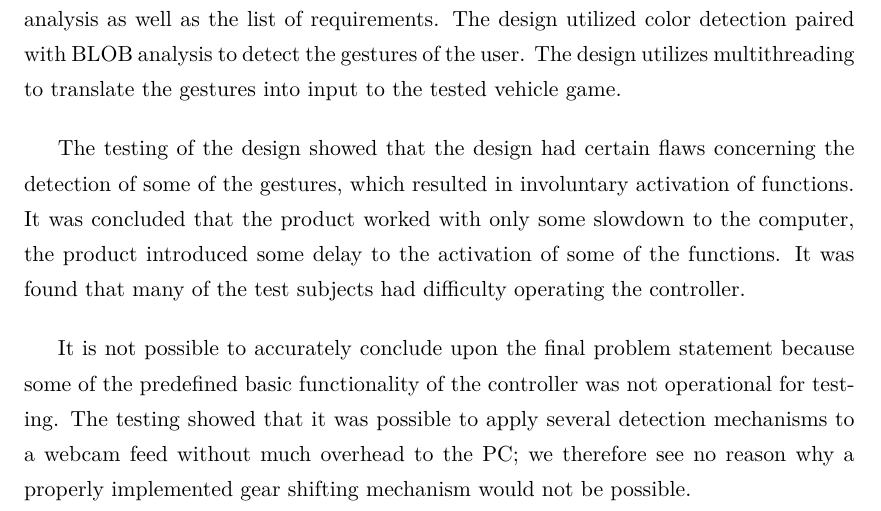
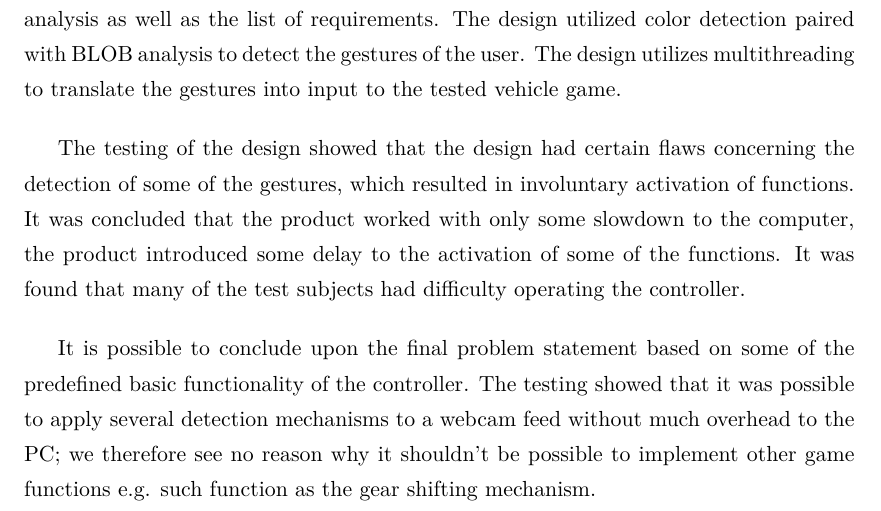
Before and after one commit to Borisln90/Med3Report, a LaTeX document (main.tex, which reads chapters/conclusion.tex): part of page 103 of 148, cut so that both start at the same text. Compiled offline with pdfLaTeX.

Commit message:
Conclusion - Fix?

```diff
--- a/chapters/conclusion.tex
+++ b/chapters/conclusion.tex
@@ -22,6 +22,4 @@ It was concluded that the product worked with only some slowdown to the computer
 It was found that many of the test subjects had difficulty operating the controller.
 \bigskip
 
-It is not possible to accurately conclude upon the final problem statement because some of the predefined basic functionality of the controller was not operational for testing.
-The testing showed that it was possible to apply several detection mechanisms to a webcam feed without much overhead to the PC;
-we therefore see no reason why a properly implemented gear shifting mechanism would not be possible.
+It is possible to conclude upon the final problem statement based on some of the predefined basic functionality of the controller. The testing showed that it was possible to apply several detection mechanisms to a webcam feed without much overhead to the PC; we therefore see no reason why it shouldn't be possible to implement other game functions e.g. such function as the gear shifting mechanism.
```
